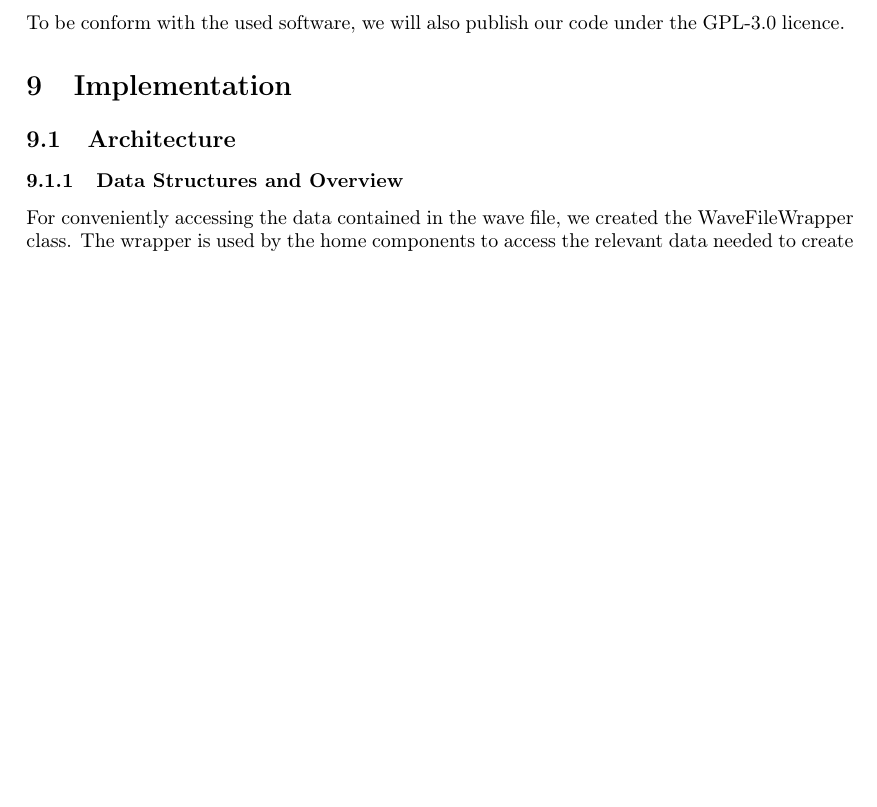
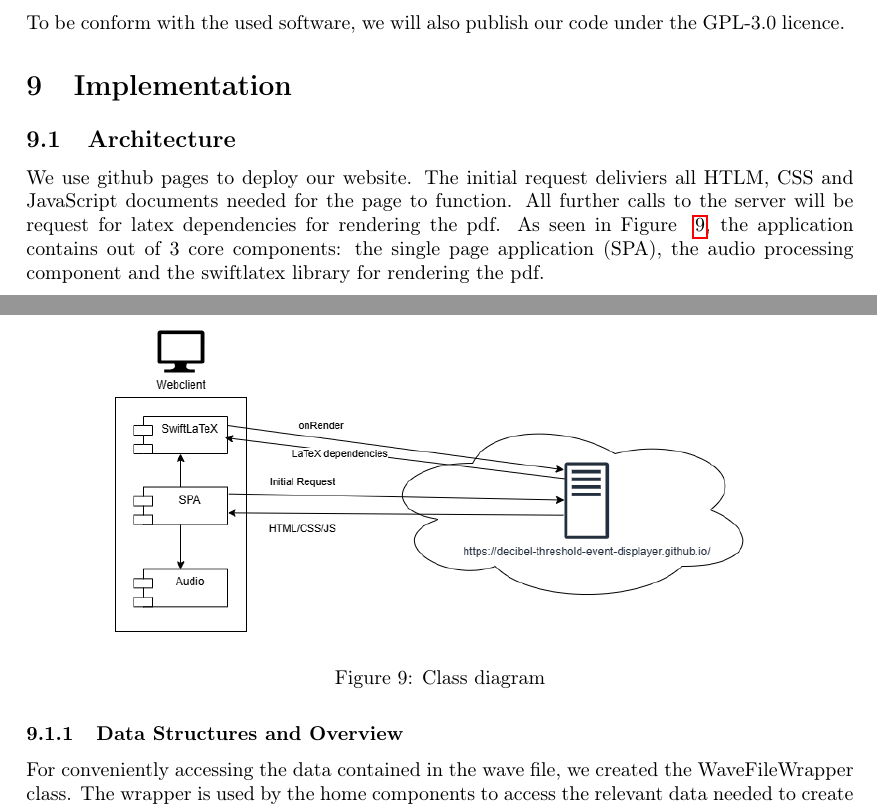
Before and after one commit to decibel-threshold-event-displayer/decibel-threshold-event-displayer, a LaTeX document (doc/report/report.tex, which reads doc/report/implementation.tex): part of page 21 of 37 before the commit and two parts of pages 21 and 22 of 37 after it, the two joined at a grey line, cut so that both start at the same text, the shorter picture padded with empty space. Compiled offline with pdfLaTeX.

Commit message:
doc: added diagram for high level architecture

```diff
--- a/doc/report/implementation.tex
+++ b/doc/report/implementation.tex
@@ -1,6 +1,13 @@
 \section{Implementation}\label{sec:implementation}
 
 \subsection{Architecture}\label{subsec:architecture}
+We use github pages to deploy our website. The initial request deliviers all HTLM, CSS and JavaScript documents needed for the page to function. All further calls to the server will be request for latex dependencies for rendering the pdf. As seen in Figure ~\ref{fig:high-level-architecture}, the application contains out of 3 core components: the single page application (SPA), the audio processing component and the swiftlatex library for rendering the pdf.
+
+\begin{figure}[H]
+    \centering
+    \includegraphics[width=0.8\textwidth]{../assets/high_level_architecture.png}
+    \caption{Class diagram}\label{fig:high-level-architecture}
+\end{figure}
 
 \subsubsection{Data Structures and Overview}
 For conveniently accessing the data contained in the wave file, we created the WaveFileWrapper class.
```
Also changed, not shown: doc/assets/high_level_architecture.png (added), doc/report/implementation.tex (3 more changed lines), 1 other file.
